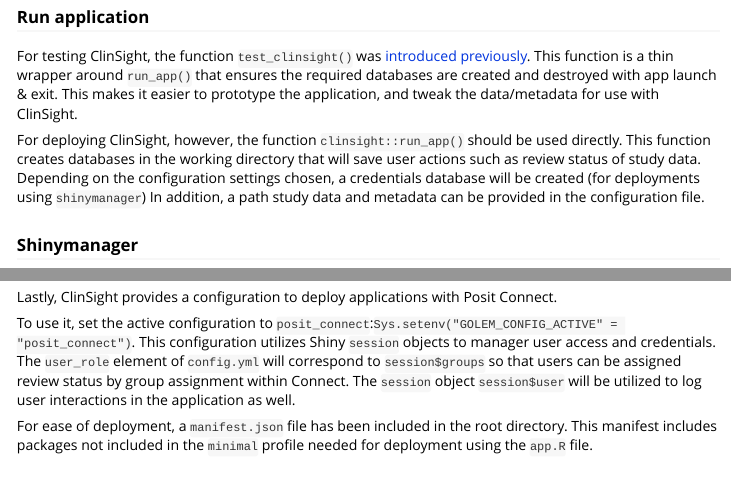
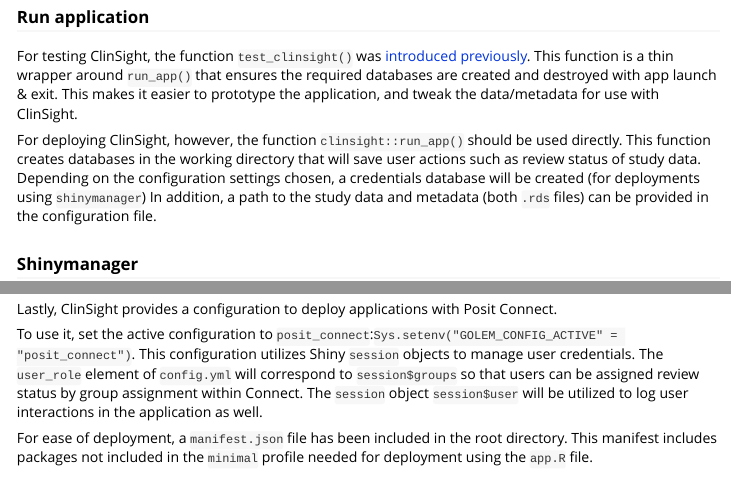
Before and after one commit to openpharma/clinsight, an R Markdown document (vignettes/Deployment.Rmd): the page in a window 1100 px wide, from 1280 px down, and a second part further down, joined at a grey line. Rendered offline with R 4.5, knitr and Pandoc, with nearby package versions; long lines of code are wrapped.

Commit message:
vignette change

```diff
--- a/vignettes/Deployment.Rmd
+++ b/vignettes/Deployment.Rmd
@@ -75,7 +75,7 @@
 
 For deploying ClinSight, however, the function `clinsight::run_app()` should be used directly.
 This function creates databases in the working directory that will save user actions such as review status of study data.
-Depending on the configuration settings chosen, a credentials database will be created (for deployments using `shinymanager`) In addition, a path study data and metadata can be provided in the configuration file.
+Depending on the configuration settings chosen, a credentials database will be created (for deployments using `shinymanager`) In addition, a path to the study data and metadata (both `.rds` files) can be provided in the configuration file.
 
 ### Shinymanager {#shinymanager-conf}
 
@@ -198,7 +198,7 @@
 Lastly, ClinSight provides a configuration to deploy applications with Posit Connect.
 
 To use it, set the active configuration to `posit_connect`:`Sys.setenv("GOLEM_CONFIG_ACTIVE" = "posit_connect")`.
-This configuration utilizes Shiny `session` objects to manager user access and credentials.
+This configuration utilizes Shiny `session` objects to manage user credentials.
 The `user_role` element of `config.yml` will correspond to `session$groups` so that users can be assigned review status by group assignment within Connect.
 The `session` object `session$user` will be utilized to log user interactions in the application as well.
 
```
